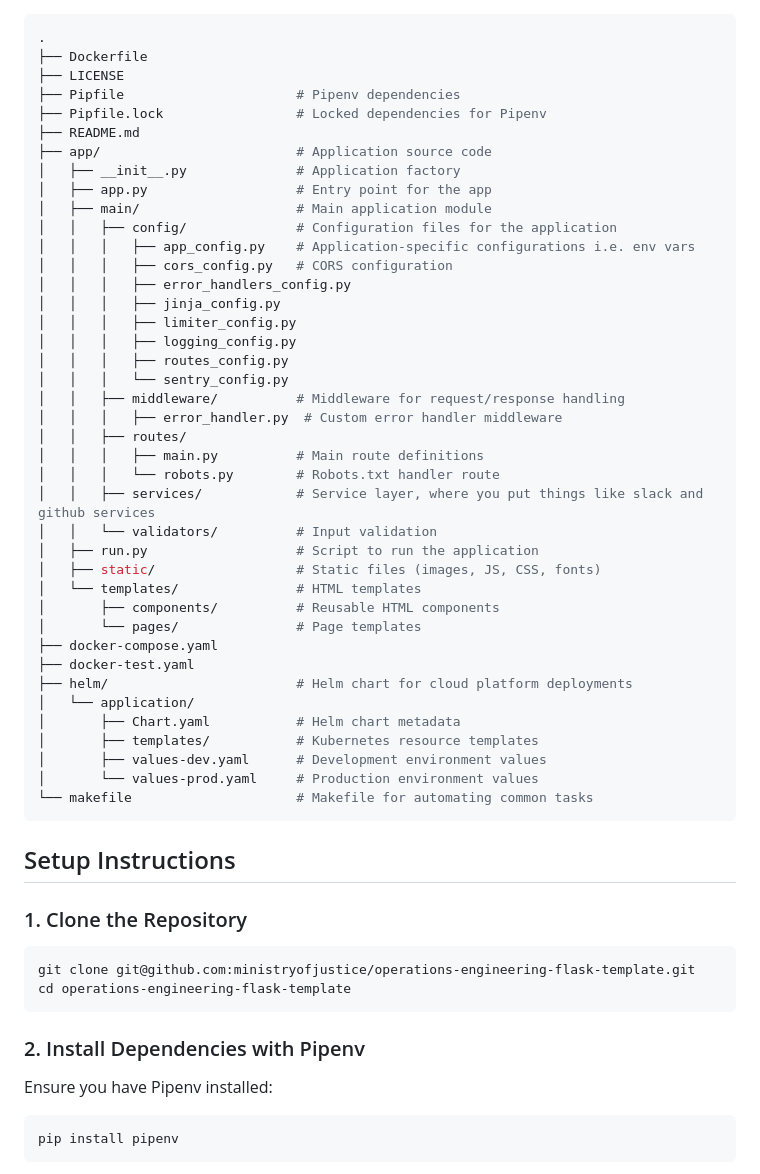
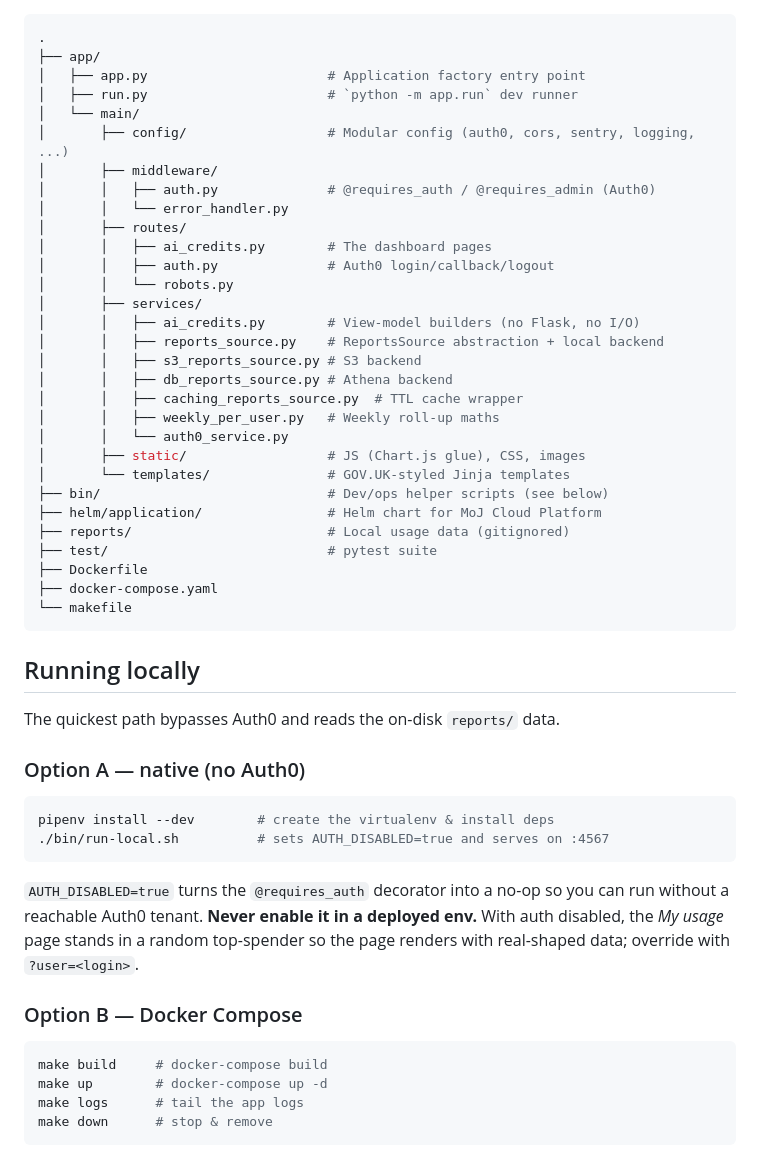
Before and after one commit to ministryofjustice/moj-copilot-ai-credits-dashboard, a Markdown page: README.md, the part around one of its changes. Drawn GitHub-style.

````diff
--- a/README.md
+++ b/README.md
@@ -16,61 +71,59 @@ This repository serves as a template for creating Flask applications with a stru
 
 ```bash
 .
+├── app/
+│   ├── app.py                       # Application factory entry point
+│   ├── run.py                       # `python -m app.run` dev runner
+│   └── main/
+│       ├── config/                  # Modular config (auth0, cors, sentry, logging, ...)
+│       ├── middleware/
+│       │   ├── auth.py              # @requires_auth / @requires_admin (Auth0)
+│       │   └── error_handler.py
+│       ├── routes/
+│       │   ├── ai_credits.py        # The dashboard pages
+│       │   ├── auth.py              # Auth0 login/callback/logout
+│       │   └── robots.py
+│       ├── services/
+│       │   ├── ai_credits.py        # View-model builders (no Flask, no I/O)
+│       │   ├── reports_source.py    # ReportsSource abstraction + local backend
+│       │   ├── s3_reports_source.py # S3 backend
+│       │   ├── db_reports_source.py # Athena backend
+│       │   ├── caching_reports_source.py  # TTL cache wrapper
+│       │   ├── weekly_per_user.py   # Weekly roll-up maths
+│       │   └── auth0_service.py
+│       ├── static/                  # JS (Chart.js glue), CSS, images
+│       └── templates/               # GOV.UK-styled Jinja templates
+├── bin/                             # Dev/ops helper scripts (see below)
+├── helm/application/                # Helm chart for MoJ Cloud Platform
+├── reports/                         # Local usage data (gitignored)
+├── test/                            # pytest suite
 ├── Dockerfile
-├── LICENSE
-├── Pipfile                      # Pipenv dependencies
-├── Pipfile.lock                 # Locked dependencies for Pipenv
-├── README.md
-├── app/                         # Application source code
-│   ├── __init__.py              # Application factory
-│   ├── app.py                   # Entry point for the app
-│   ├── main/                    # Main application module
-│   │   ├── config/              # Configuration files for the application
-│   │   │   ├── app_config.py    # Application-specific configurations i.e. env vars
-│   │   │   ├── cors_config.py   # CORS configuration
-│   │   │   ├── error_handlers_config.py
-│   │   │   ├── jinja_config.py
-│   │   │   ├── limiter_config.py
-│   │   │   ├── logging_config.py
-│   │   │   ├── routes_config.py
-│   │   │   └── sentry_config.py
-│   │   ├── middleware/          # Middleware for request/response handling
-│   │   │   ├── error_handler.py  # Custom error handler middleware
-│   │   ├── routes/
-│   │   │   ├── main.py          # Main route definitions
-│   │   │   └── robots.py        # Robots.txt handler route
-│   │   ├── services/            # Service layer, where you put things like slack and github services
-│   │   └── validators/          # Input validation
-│   ├── run.py                   # Script to run the application
-│   ├── static/                  # Static files (images, JS, CSS, fonts)
-│   └── templates/               # HTML templates
-│       ├── components/          # Reusable HTML components
-│       └── pages/               # Page templates
 ├── docker-compose.yaml
-├── docker-test.yaml
-├── helm/                        # Helm chart for cloud platform deployments
-│   └── application/
-│       ├── Chart.yaml           # Helm chart metadata
-│       ├── templates/           # Kubernetes resource templates
-│       ├── values-dev.yaml      # Development environment values
-│       └── values-prod.yaml     # Production environment values
-└── makefile                     # Makefile for automating common tasks
+└── makefile
 ```
 
-## Setup Instructions
+## Running locally
 
-### 1. Clone the Repository
+The quickest path bypasses Auth0 and reads the on-disk `reports/` data.
+
+### Option A — native (no Auth0)
 
 ```bash
-git clone git@github.com:ministryofjustice/operations-engineering-flask-template.git
-cd operations-engineering-flask-template
+pipenv install --dev        # create the virtualenv & install deps
+./bin/run-local.sh          # sets AUTH_DISABLED=true and serves on :4567
 ```
 
-### 2. Install Dependencies with Pipenv
+`AUTH_DISABLED=true` turns the `@requires_auth` decorator into a no-op so you can
+run without a reachable Auth0 tenant. **Never enable it in a deployed env.** With
+auth disabled, the *My usage* page stands in a random top-spender so the page
+renders with real-shaped data; override with `?user=<login>`.
 
-Ensure you have Pipenv installed:
+### Option B — Docker Compose
 
 ```bash
-pip install pipenv
+make build     # docker-compose build
+make up        # docker-compose up -d
+make logs      # tail the app logs
+make down      # stop & remove
 ```
 
````
Also changed, not shown: other parts of README.md (+140 -83 lines).
